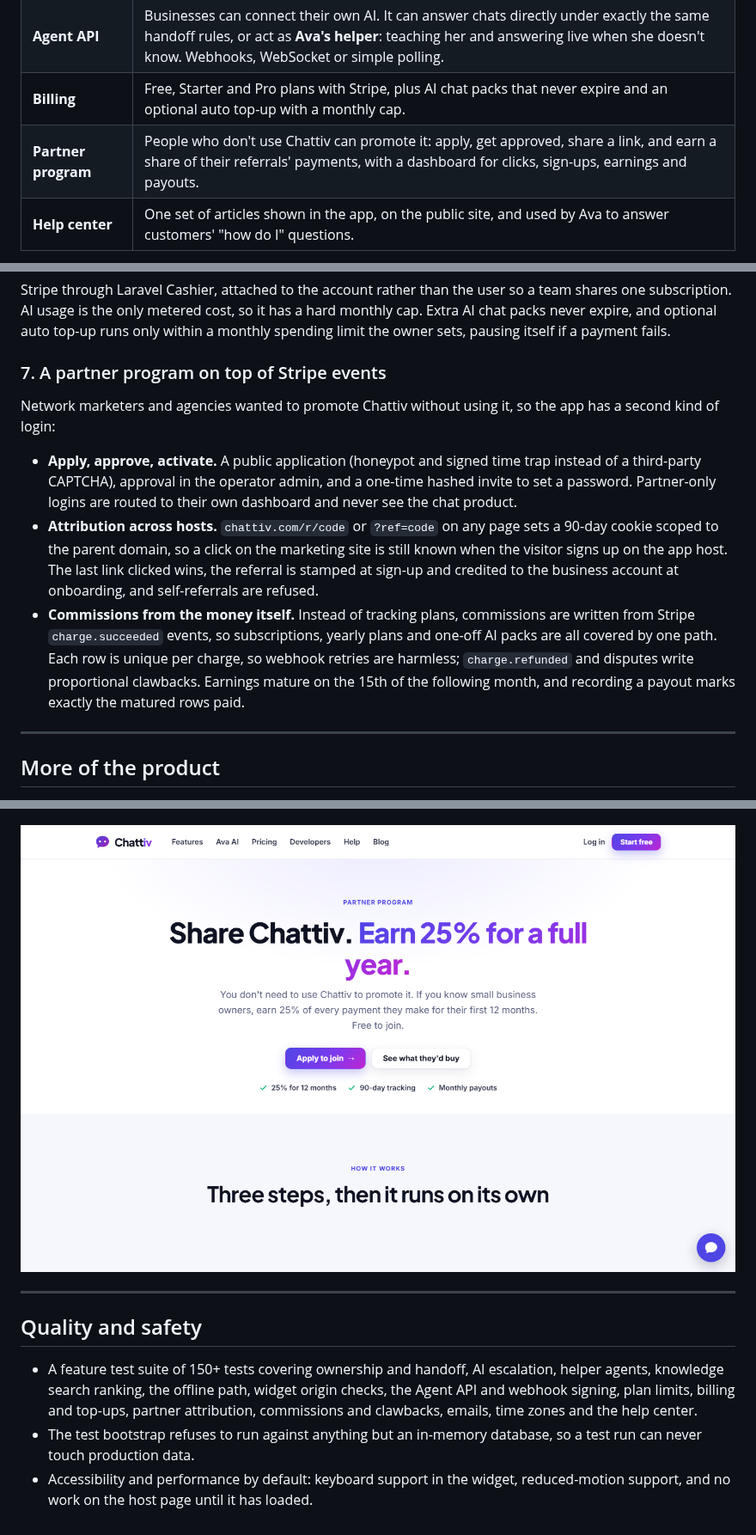
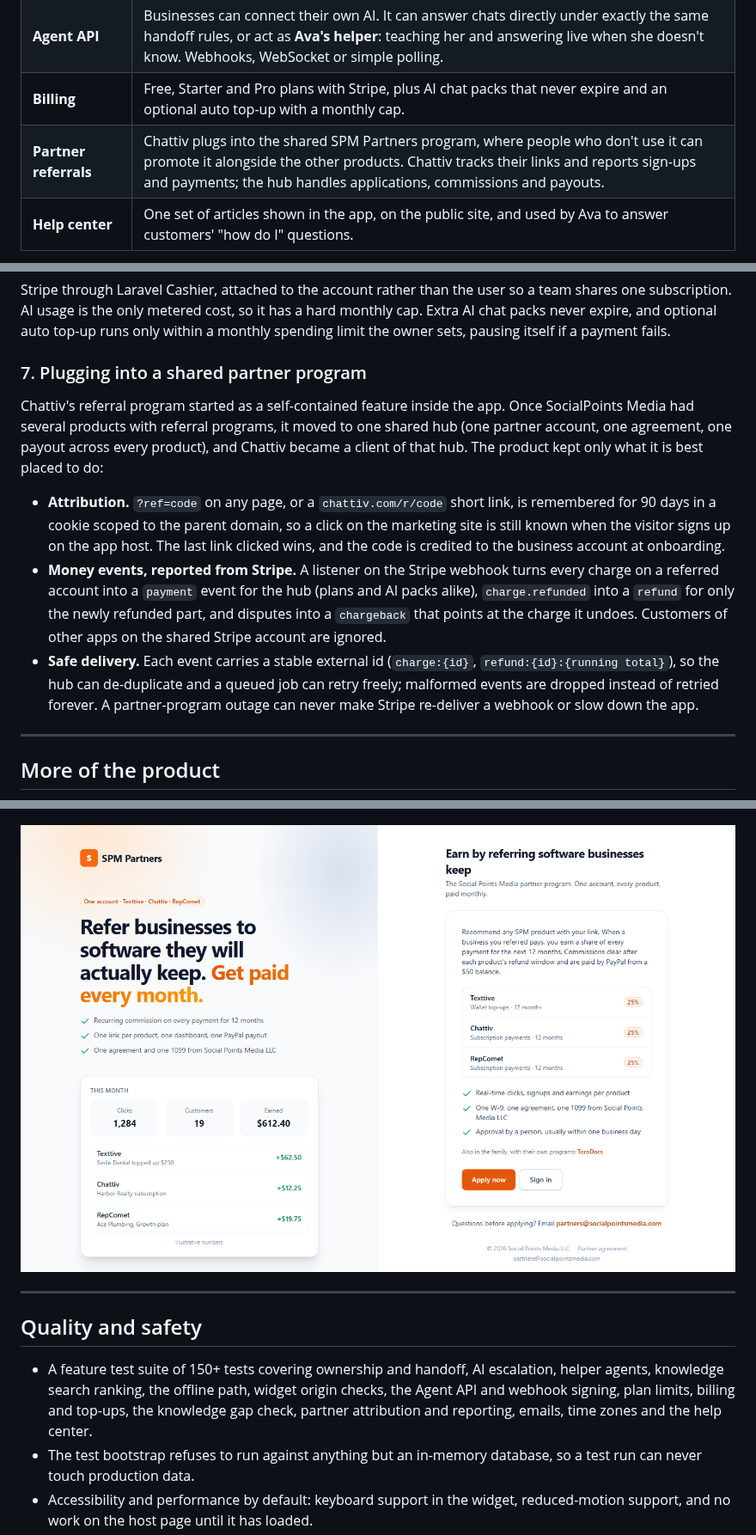
Before and after one commit to nvitguru/chattiv-casestudy, a Markdown page: README.md, 3 parts joined by grey strips. Shown at 86% size. Drawn GitHub-style; pictures changed too: assets/partners.png.

Commit message:
Case study: Ava's knowledge gap check and the shared SPM Partners integration

```diff
--- a/README.md
+++ b/README.md
@@ -37,7 +37,7 @@ full application source is private and available to reviewers on request.
 | **Ava, the AI assistant** | Opt-in per website: off, human first with AI backup, AI after hours, or AI first. Learns from the site, a business brief, FAQ answers and documents, and from the questions she could not answer. Finds answers by meaning, not just matching words. |
 | **Agent API** | Businesses can connect their own AI. It can answer chats directly under exactly the same handoff rules, or act as **Ava's helper**: teaching her and answering live when she doesn't know. Webhooks, WebSocket or simple polling. |
 | **Billing** | Free, Starter and Pro plans with Stripe, plus AI chat packs that never expire and an optional auto top-up with a monthly cap. |
-| **Partner program** | People who don't use Chattiv can promote it: apply, get approved, share a link, and earn a share of their referrals' payments, with a dashboard for clicks, sign-ups, earnings and payouts. |
+| **Partner referrals** | Chattiv plugs into the shared SPM Partners program, where people who don't use it can promote it alongside the other products. Chattiv tracks their links and reports sign-ups and payments; the hub handles applications, commissions and payouts. |
 | **Help center** | One set of articles shown in the app, on the public site, and used by Ava to answer customers' "how do I" questions. |
 
 <p align="center">
@@ -180,21 +181,22 @@ Stripe through Laravel Cashier, attached to the account rather than the user so
 AI usage is the only metered cost, so it has a hard monthly cap. Extra AI chat packs never expire, and optional auto
 top-up runs only within a monthly spending limit the owner sets, pausing itself if a payment fails.
 
-### 7. A partner program on top of Stripe events
+### 7. Plugging into a shared partner program
 
-Network marketers and agencies wanted to promote Chattiv without using it, so the app has a second kind of login:
+Chattiv's referral program started as a self-contained feature inside the app. Once SocialPoints Media had several
+products with referral programs, it moved to one shared hub (one partner account, one agreement, one payout across
+every product), and Chattiv became a client of that hub. The product kept only what it is best placed to do:
 
-- **Apply, approve, activate.** A public application (honeypot and signed time trap instead of a third-party
-  CAPTCHA), approval in the operator admin, and a one-time hashed invite to set a password. Partner-only logins are
-  routed to their own dashboard and never see the chat product.
-- **Attribution across hosts.** `chattiv.com/r/code` or `?ref=code` on any page sets a 90-day cookie scoped to the
-  parent domain, so a click on the marketing site is still known when the visitor signs up on the app host. The last
-  link clicked wins, the referral is stamped at sign-up and credited to the business account at onboarding, and
-  self-referrals are refused.
-- **Commissions from the money itself.** Instead of tracking plans, commissions are written from Stripe
-  `charge.succeeded` events, so subscriptions, yearly plans and one-off AI packs are all covered by one path. Each row
-  is unique per charge, so webhook retries are harmless; `charge.refunded` and disputes write proportional clawbacks.
-  Earnings mature on the 15th of the following month, and recording a payout marks exactly the matured rows paid.
+- **Attribution.** `?ref=code` on any page, or a `chattiv.com/r/code` short link, is remembered for 90 days in a cookie
+  scoped to the parent domain, so a click on the marketing site is still known when the visitor signs up on the app
+  host. The last link clicked wins, and the code is credited to the business account at onboarding.
+- **Money events, reported from Stripe.** A listener on the Stripe webhook turns every charge on a referred account
+  into a `payment` event for the hub (plans and AI packs alike), `charge.refunded` into a `refund` for only the newly
+  refunded part, and disputes into a `chargeback` that points at the charge it undoes. Customers of other apps on the
+  shared Stripe account are ignored.
+- **Safe delivery.** Each event carries a stable external id (`charge:{id}`, `refund:{id}:{running total}`), so the hub
+  can de-duplicate and a queued job can retry freely; malformed events are dropped instead of retried forever. A
+  partner-program outage can never make Stripe re-deliver a webhook or slow down the app.
 
 ---
 
@@ -222,7 +224,7 @@ Network marketers and agencies wanted to promote Chattiv without using it, so th
 
 - A feature test suite of 150+ tests covering ownership and handoff, AI escalation, helper agents, knowledge search
   ranking, the offline path, widget origin checks, the Agent API and webhook signing, plan limits, billing and
-  top-ups, partner attribution, commissions and clawbacks, emails, time zones and the help center.
+  top-ups, the knowledge gap check, partner attribution and reporting, emails, time zones and the help center.
 - The test bootstrap refuses to run against anything but an in-memory database, so a test run can never touch
   production data.
 - Accessibility and performance by default: keyboard support in the widget, reduced-motion support, and no work on
```
Also changed, not shown: other parts of README.md (+2 -1 lines).
